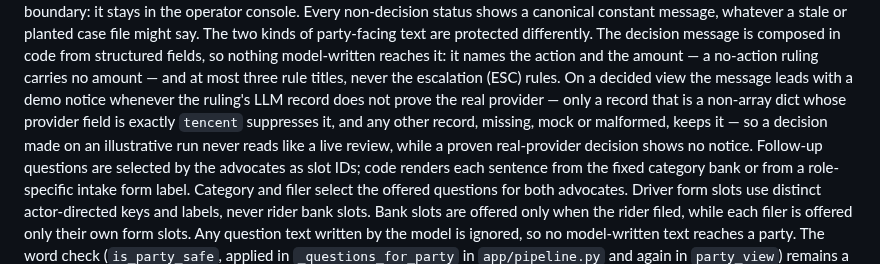
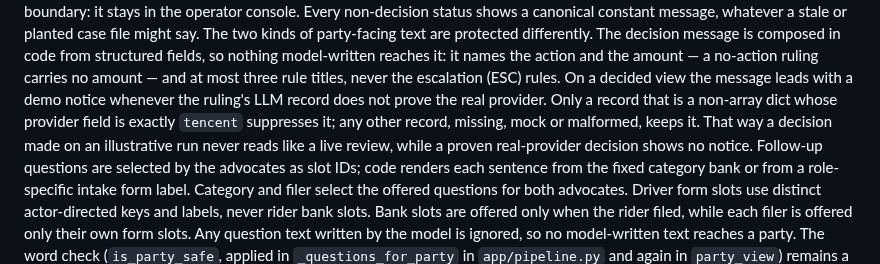
Before and after one commit to hermicaduceus/ryde-dispute-resolution-submission, a Markdown page: docs/architecture.md, the part around one of its changes. GitHub-like rendering.

```diff
--- a/docs/architecture.md
+++ b/docs/architecture.md
@@ -188,10 +188,10 @@ are protected differently. The decision message is composed in code from structu
 so nothing model-written reaches it: it names the action and the amount — a no-action ruling
 carries no amount — and at most three rule titles, never the escalation (ESC) rules. On a
 decided view the message leads with a demo notice whenever the ruling's LLM record does not
-prove the real provider — only a record that is a non-array dict whose provider field is
-exactly `tencent` suppresses it, and any other record, missing, mock or malformed, keeps it —
-so a decision made on an illustrative run never reads like a live review, while a proven
-real-provider decision shows no notice.
+prove the real provider. Only a record that is a non-array dict whose provider field is
+exactly `tencent` suppresses it; any other record, missing, mock or malformed, keeps it.
+That way a decision made on an illustrative run never reads like a live review, while a
+proven real-provider decision shows no notice.
 Follow-up questions are selected by the advocates as slot IDs; code renders each sentence
 from the fixed category bank or from a role-specific intake form label. Category and filer
 select the offered questions for both advocates. Driver form slots use distinct actor-directed
```
Also changed, not shown: other parts of docs/architecture.md (+6 -6 lines), README.md (+12 -14 lines), docs/dataset.md (+12 -12 lines).
